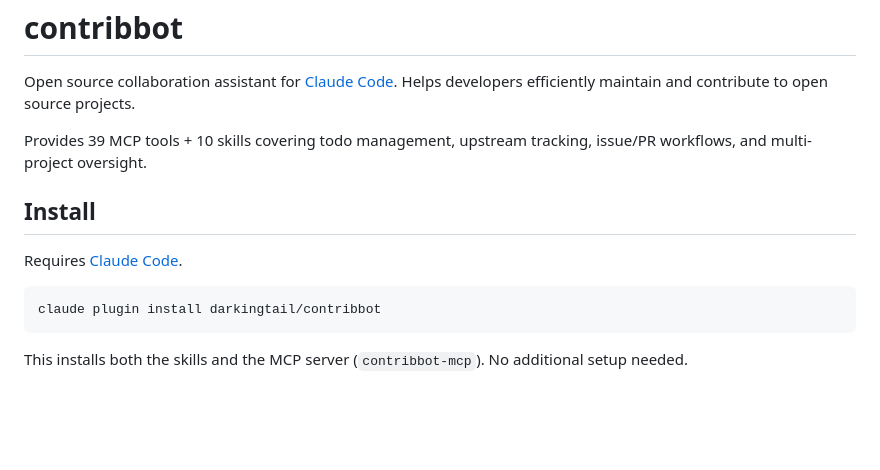
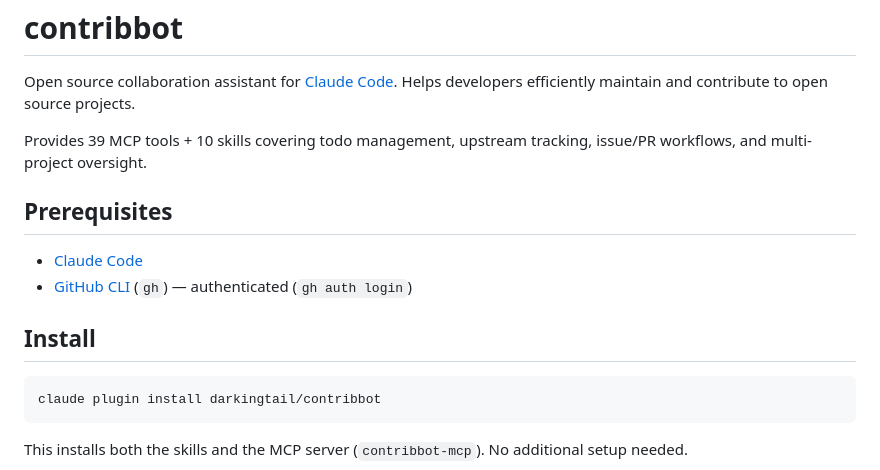
Before and after one commit to darkingtail/contribbot, a Markdown page: README.md, the part around the change. Drawn GitHub-style; blank space fills up the shorter version.

Commit message:
fix: add GitHub CLI prerequisite to README

````diff
--- a/README.md
+++ b/README.md
@@ -4,9 +4,12 @@ Open source collaboration assistant for [Claude Code](https://claude.com/claude-
 
 Provides 39 MCP tools + 10 skills covering todo management, upstream tracking, issue/PR workflows, and multi-project oversight.
 
+## Prerequisites
+
+- [Claude Code](https://claude.com/claude-code)
+- [GitHub CLI](https://cli.github.com/) (`gh`) — authenticated (`gh auth login`)
+
 ## Install
-
-Requires [Claude Code](https://claude.com/claude-code).
 
 ```bash
 claude plugin install darkingtail/contribbot
````
